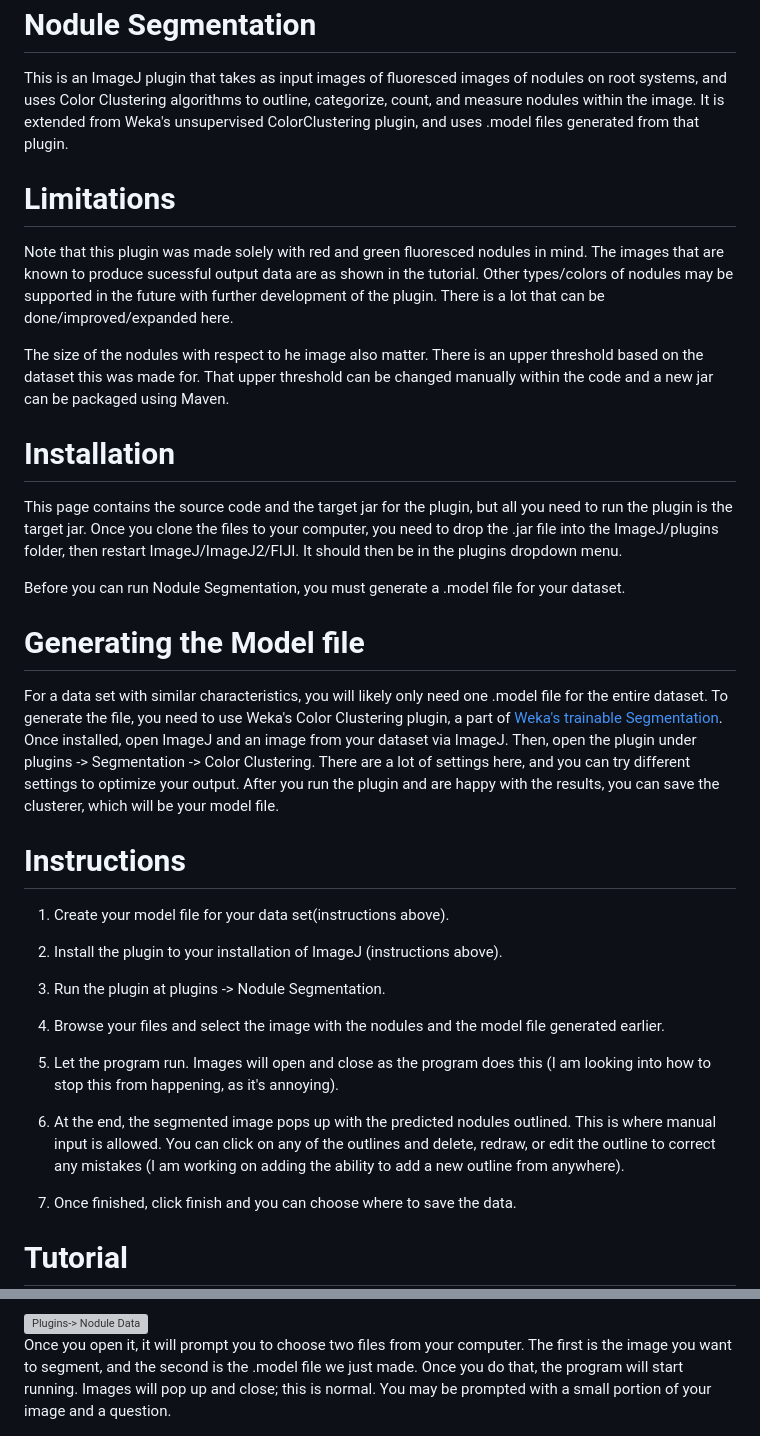
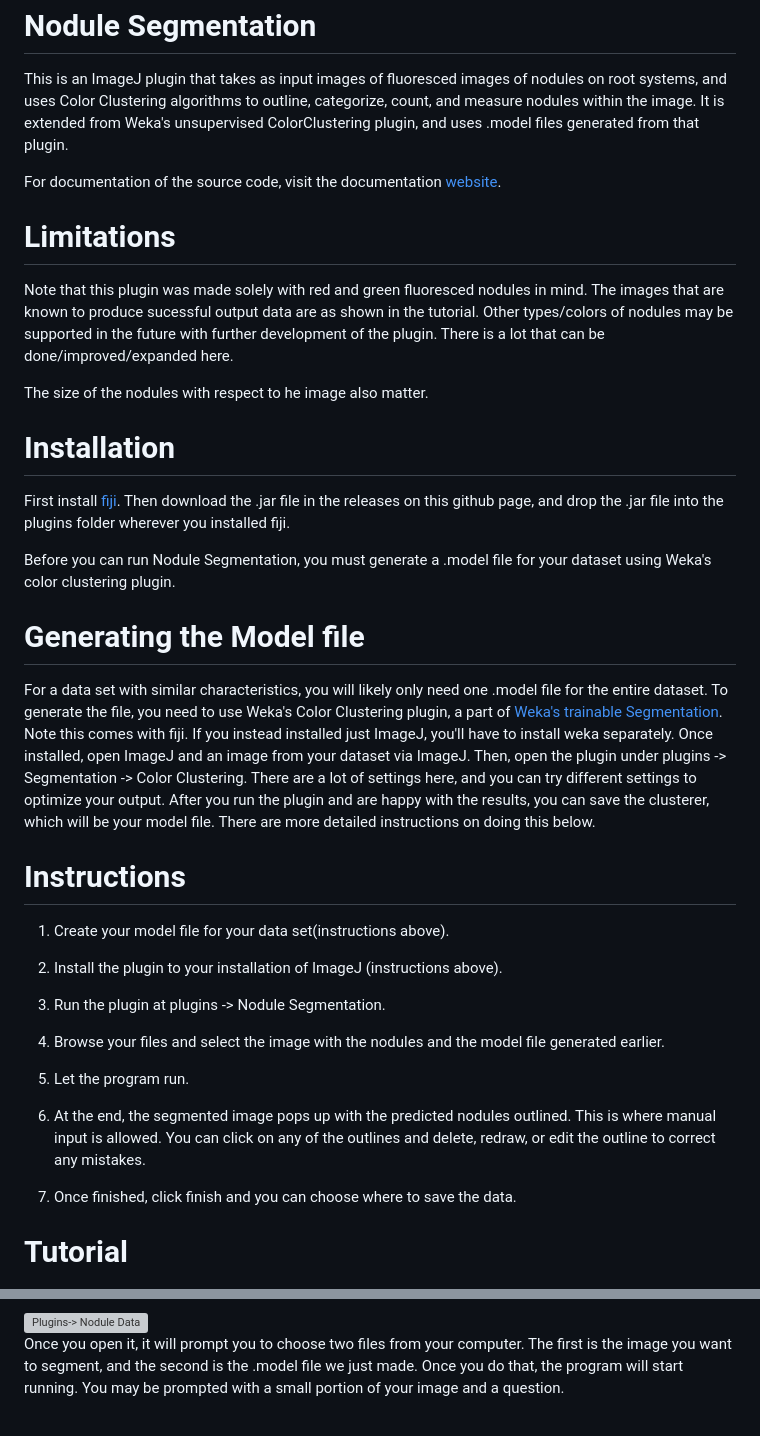
Before and after one commit to Indefiable/Nodule-Segmentation, a Markdown page: README.md, 2 parts joined by grey strips. GitHub-like rendering; grey boxes are pictures that could not be loaded.

```diff
--- a/README.md
+++ b/README.md
@@ -6,6 +6,8 @@ and uses Color Clustering algorithms to outline, categorize, count, and measure
 It is extended from Weka's unsupervised ColorClustering plugin, and uses .model files generated from
 that plugin.
 
+For documentation of the source code, visit the documentation [website](https://indefiable.github.io/Nodule-Segmentation/).
+
 Limitations
 ===========
 
@@ -13,29 +15,28 @@ Note that this plugin was made solely with red and green fluoresced nodules in m
 sucessful output data are as shown in the tutorial. Other types/colors of nodules may be supported in the future with
 further development of the plugin. There is a lot that can be done/improved/expanded here.
 
-The size of the nodules with respect to he image also matter. There is an upper threshold based on the dataset
-this was made for. That upper threshold can be changed manually within the code and a new jar can be packaged using Maven.
+The size of the nodules with respect to he image also matter.
 
 Installation
 ============
 
-This page contains the source code and the target jar for the plugin, but all
-you need to run the plugin is the target jar. Once you clone the files to your
-computer, you need to drop the .jar file into the ImageJ/plugins folder, then restart
-ImageJ/ImageJ2/FIJI. It should then be in the plugins dropdown menu.
+First install [fiji](https://imagej.net/software/fiji/). Then download the .jar file in the releases on this github page,
+and drop the .jar file into the plugins folder wherever you installed fiji.
 
 
-Before you can run Nodule Segmentation, you must generate a .model file for your dataset.
+Before you can run Nodule Segmentation, you must generate a .model file for your dataset using Weka's color clustering plugin.
 
 
 Generating the Model file
 =========================
 For a data set with similar characteristics, you will likely only need one .model file for the entire dataset.
 To generate the file, you need to use Weka's Color Clustering plugin, a part of
-[Weka's trainable Segmentation](https://github.com/fiji/Trainable_Segmentation/tree/master).
+[Weka's trainable Segmentation](https://github.com/fiji/Trainable_Segmentation/tree/master). Note this comes with fiji. If
+you instead installed just ImageJ, you'll have to install weka separately.
 Once installed, open ImageJ and an image from your dataset via ImageJ. Then, open the plugin under plugins -> Segmentation
 -> Color Clustering. There are a lot of settings here, and you can try different settings to optimize your output. After you
-run the plugin and are happy with the results, you can save the clusterer, which will be your model file.
+run the plugin and are happy with the results, you can save the clusterer, which will be your model file. There are more
+detailed instructions on doing this below.
 
 
 
@@ -50,12 +51,10 @@ Instructions
 
 4. Browse your files and select the image with the nodules and the model file generated earlier.
 
-5. Let the program run. Images will open and close as the program does this (I am looking into how to stop this from
-happening, as it's annoying).
+5. Let the program run.
 
 6. At the end, the segmented image pops up with the predicted nodules outlined. This is where manual input is allowed.
-You can click on any of the outlines and delete, redraw, or edit the outline to correct any mistakes (I am working on adding
-the ability to add a new outline from anywhere).
+You can click on any of the outlines and delete, redraw, or edit the outline to correct any mistakes.
 
 7. Once finished, click finish and you can choose where to save the data.
 
@@ -97,8 +96,8 @@ wherever you've installed FIJI/ImageJ, and restart the program. Then it should s
 <img src="tutorial/5.png" alt="Plugins-> Nodule Data" width="50%">
 
 Once you open it, it will prompt you to choose two files from your computer. The first is the image you want to segment,
-and the second is the .model file we just made. Once you do that, the program will start running. Images will pop up and
-close; this is normal. You may be prompted with a small portion of your image and a question.
+and the second is the .model file we just made. Once you do that, the program will start running. You may be prompted with a
+ small portion of your image and a question.
 
 <img src="tutorial/6.png" alt="Is this a mixed nodule?" width="25%">
 
```
